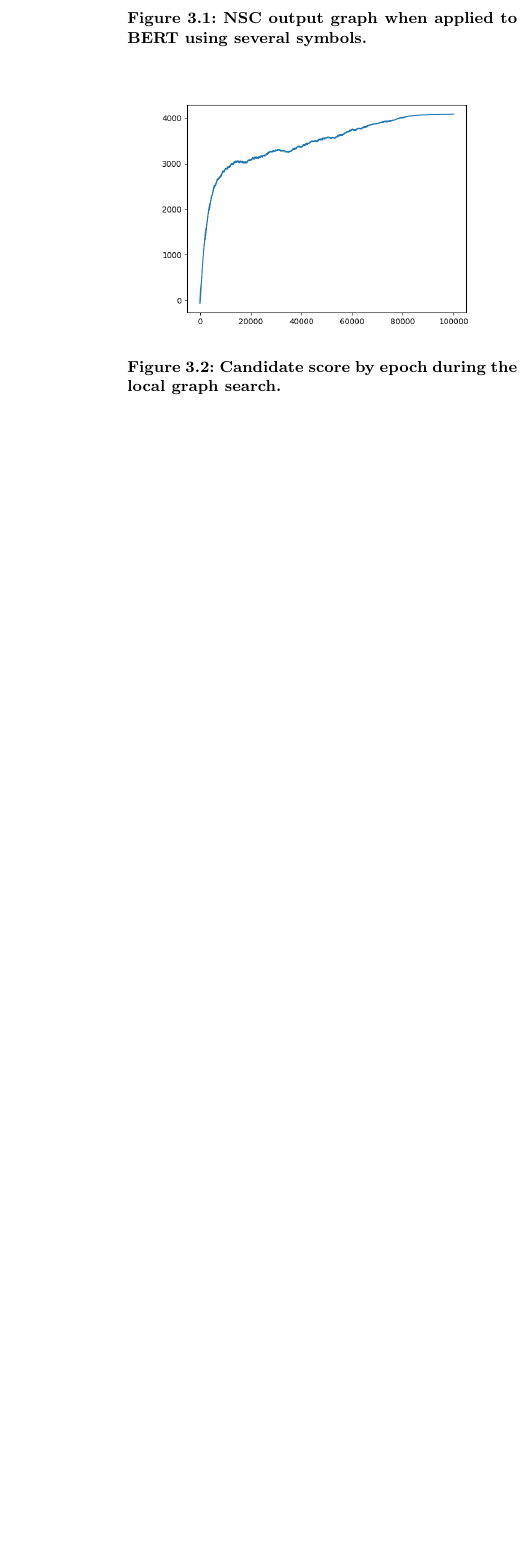
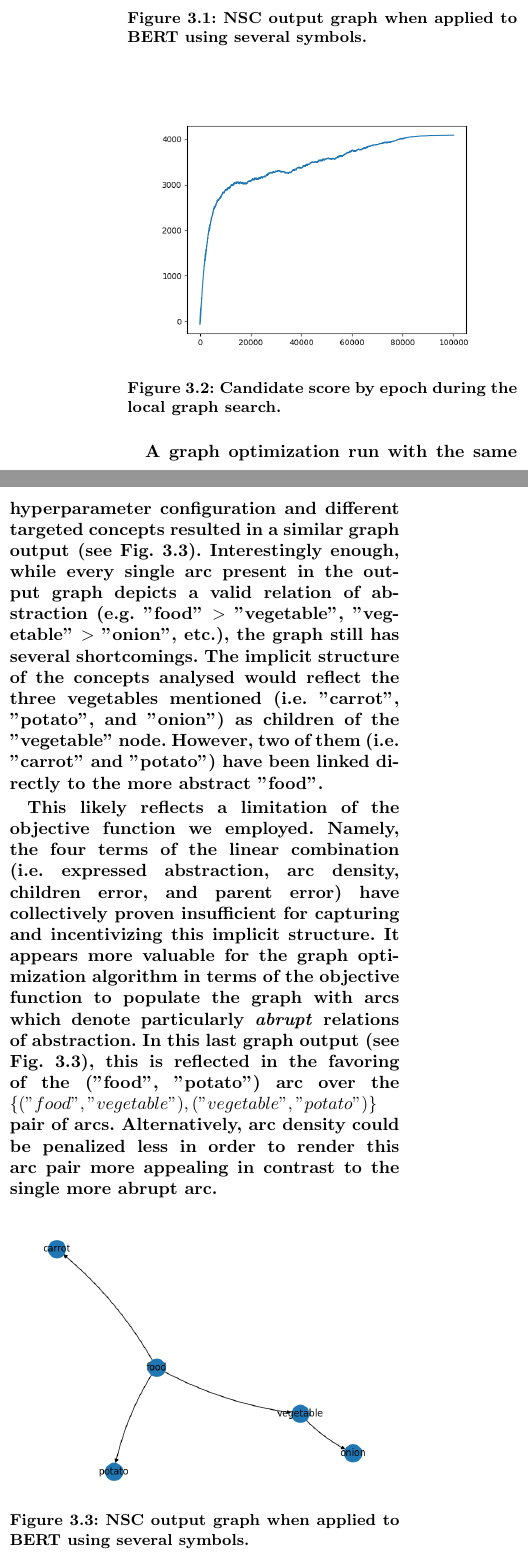
Before and after one commit to paulbricman/conceptorflow, a LaTeX thesis (docs/thesis/report.tex, which reads docs/thesis/tex/results.tex): part of one column of page 9 of 13 before the commit and two parts of the columns of page 9 of 14 after it, the two joined at a grey line, cut so that both start at the same text, the shorter picture padded with empty space. Compiled offline with pdfLaTeX.

Commit message:
feat: extend thesis

```diff
--- a/docs/thesis/tex/results.tex
+++ b/docs/thesis/tex/results.tex
@@ -13,3 +13,12 @@ In this paper, we designed a new interpretability technique which can be used to
     \includegraphics[width=0.45\textwidth]{img/score1.png}
     \caption{Candidate score by epoch during the local graph search.}\label{fig:nsc_score_history}
 \end{figure}
+
+\textbf{A graph optimization run with the same hyperparameter configuration and different targeted concepts resulted in a similar graph output (see Fig. \ref{fig:valuable}). Interestingly enough, while every single arc present in the output graph depicts a valid relation of abstraction (e.g. "food" $>$ "vegetable", "vegetable" $>$ "onion", etc.), the graph still has several shortcomings. The implicit structure of the concepts analysed would reflect the three vegetables mentioned (i.e. "carrot", "potato", and "onion") as children of the "vegetable" node. However, two of them (i.e. "carrot" and "potato") have been linked directly to the more abstract "food".}
+
+\textbf{This likely reflects a limitation of the objective function we employed. Namely, the four terms of the linear combination (i.e. expressed abstraction, arc density, children error, and parent error) have collectively proven insufficient for capturing and incentivizing this implicit structure. It appears more valuable for the graph optimization algorithm in terms of the objective function to populate the graph with arcs which denote particularly \textit{abrupt} relations of abstraction. In this last graph output (see Fig. \ref{fig:valuable}), this is reflected in the favoring of the ("food", "potato") arc over the $\{("food", "vegetable"), ("vegetable", "potato")\}$ pair of arcs. Alternatively, arc density could be penalized less in order to render this arc pair more appealing in contrast to the single more abrupt arc.}
+
+\begin{figure}[h]
+    \centering
+    \includegraphics[width=0.45\textwidth]{img/valuable contrasts.png}
+    \caption{NSC output graph when applied to BERT using several symbols.}\label{fig:valuable}
@@ -15,0 +34 @@ In this paper, we designed a new interpretability technique which can be used to
+\end{figure}
```
Also changed, not shown: docs/thesis/tex/methods.tex (+2 -0 lines), docs/thesis/img/spectrum.png (added), docs/thesis/img/valuable contrasts.png (added), docs/thesis/report.pdf, docs/thesis/tex/results.tex (9 more changed lines).
